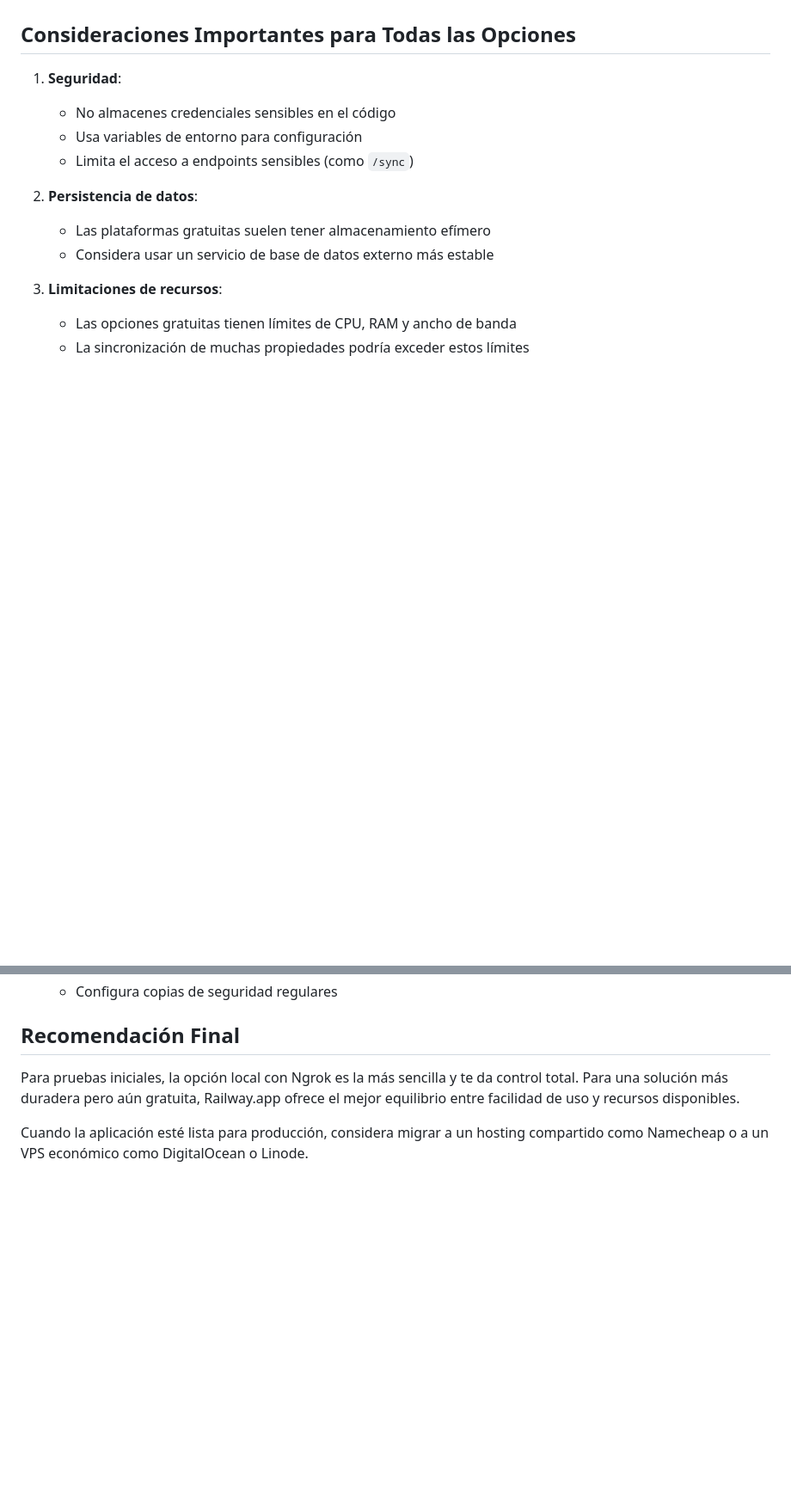
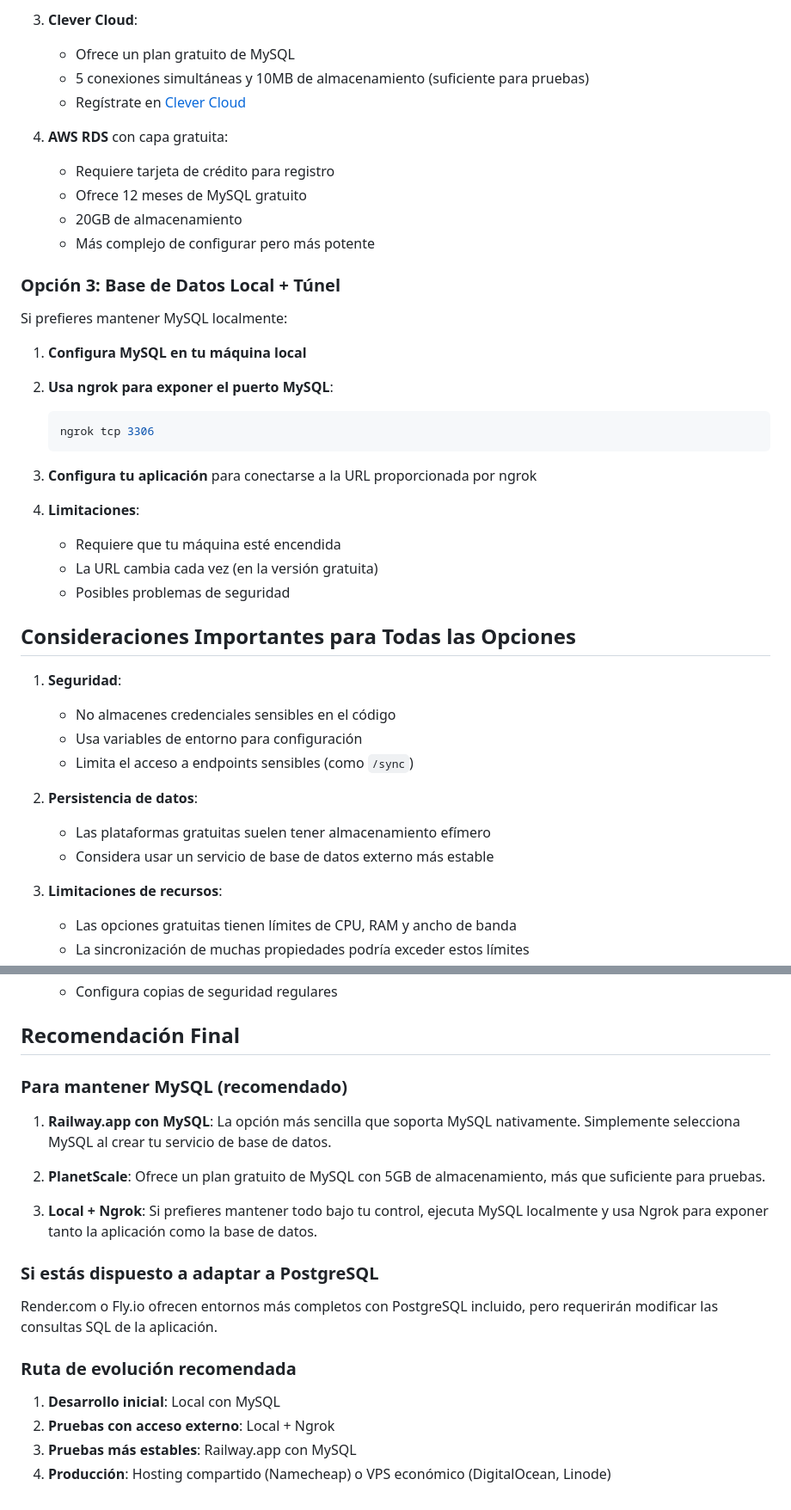
Before and after one commit to aryeteinc/SynOrbisExpress, a Markdown page: docs/despliegue-gratuito.md, 2 parts joined by grey strips. Shown at 86% size. Drawn GitHub-style; blank space fills up the shorter version.

````diff
--- a/docs/despliegue-gratuito.md
+++ b/docs/despliegue-gratuito.md
@@ -253,3 +315,32 @@ Fly.io ofrece un nivel gratuito con recursos suficientes para pruebas.
+3. **Clever Cloud**:
+   - Ofrece un plan gratuito de MySQL
+   - 5 conexiones simultáneas y 10MB de almacenamiento (suficiente para pruebas)
+   - Regístrate en [Clever Cloud](https://www.clever-cloud.com/)
+
+4. **AWS RDS** con capa gratuita:
+   - Requiere tarjeta de crédito para registro
+   - Ofrece 12 meses de MySQL gratuito
+   - 20GB de almacenamiento
+   - Más complejo de configurar pero más potente
+
+### Opción 3: Base de Datos Local + Túnel
+
+Si prefieres mantener MySQL localmente:
+
+1. **Configura MySQL en tu máquina local**
+
+2. **Usa ngrok para exponer el puerto MySQL**:
+   ```bash
+   ngrok tcp 3306
+   ```
+
+3. **Configura tu aplicación** para conectarse a la URL proporcionada por ngrok
+
+4. **Limitaciones**:
+   - Requiere que tu máquina esté encendida
+   - La URL cambia cada vez (en la versión gratuita)
+   - Posibles problemas de seguridad
+
 ## Consideraciones Importantes para Todas las Opciones
 
 1. **Seguridad**:
@@ -271,6 +362,21 @@ Fly.io ofrece un nivel gratuito con recursos suficientes para pruebas.
 
 ## Recomendación Final
 
-Para pruebas iniciales, la opción local con Ngrok es la más sencilla y te da control total. Para una solución más duradera pero aún gratuita, Railway.app ofrece el mejor equilibrio entre facilidad de uso y recursos disponibles.
+### Para mantener MySQL (recomendado)
 
-Cuando la aplicación esté lista para producción, considera migrar a un hosting compartido como Namecheap o a un VPS económico como DigitalOcean o Linode.
+1. **Railway.app con MySQL**: La opción más sencilla que soporta MySQL nativamente. Simplemente selecciona MySQL al crear tu servicio de base de datos.
+
+2. **PlanetScale**: Ofrece un plan gratuito de MySQL con 5GB de almacenamiento, más que suficiente para pruebas.
+
+3. **Local + Ngrok**: Si prefieres mantener todo bajo tu control, ejecuta MySQL localmente y usa Ngrok para exponer tanto la aplicación como la base de datos.
+
+### Si estás dispuesto a adaptar a PostgreSQL
+
+Render.com o Fly.io ofrecen entornos más completos con PostgreSQL incluido, pero requerirán modificar las consultas SQL de la aplicación.
+
+### Ruta de evolución recomendada
+
+1. **Desarrollo inicial**: Local con MySQL
+2. **Pruebas con acceso externo**: Local + Ngrok
+3. **Pruebas más estables**: Railway.app con MySQL
+4. **Producción**: Hosting compartido (Namecheap) o VPS económico (DigitalOcean, Linode)
````
Also changed, not shown: other parts of docs/despliegue-gratuito.md (+62 -0 lines).
